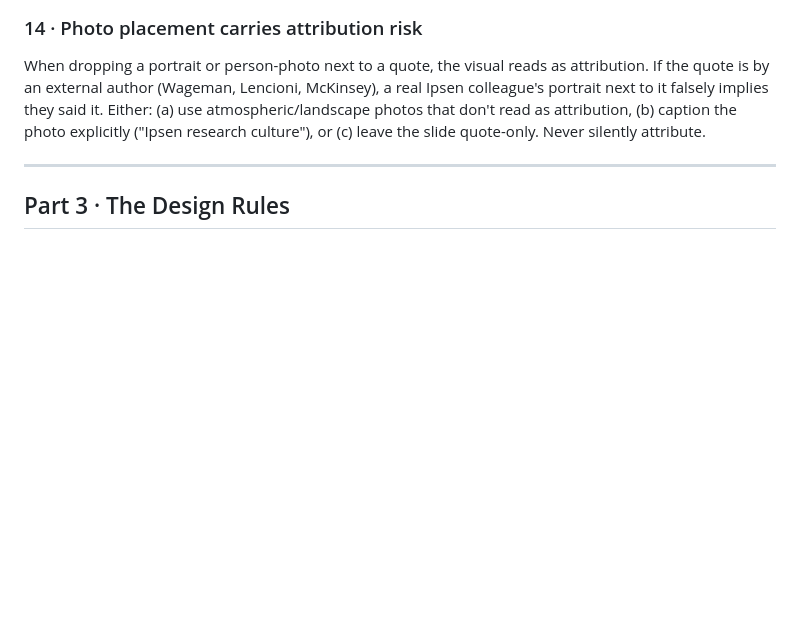
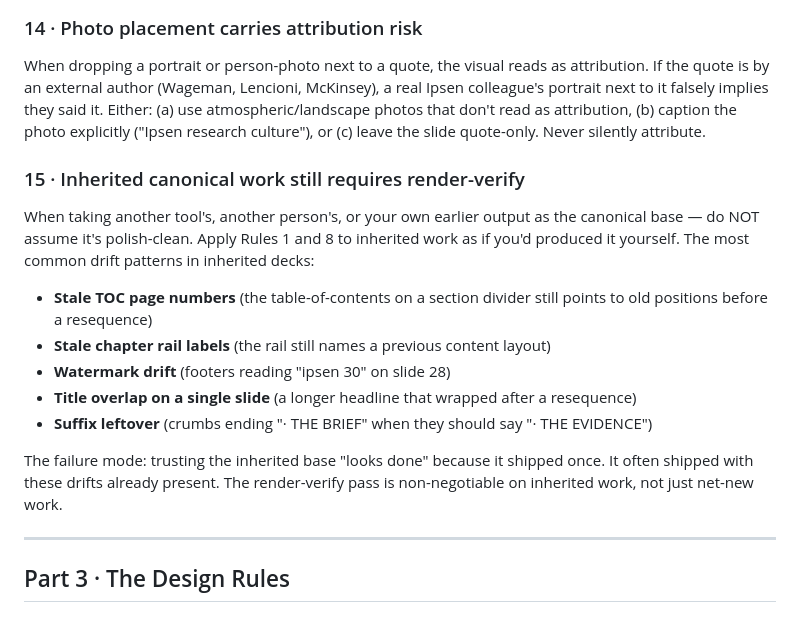
Before and after one commit to jcauneillepro-lang/oof-engine, a Markdown page: CRAFT.md, the part around the change. GitHub-like rendering; blank space fills up the shorter version.

Commit message:
CRAFT rule 15 · Inherited canonical work still requires render-verify (TOC drift / chapter rail drift / watermark drift / title-overlap-after-resequence patterns named)

```diff
--- a/CRAFT.md
+++ b/CRAFT.md
@@ -129,6 +129,21 @@ McKinsey), a real Ipsen colleague's portrait next to it falsely implies they
 said it. Either: (a) use atmospheric/landscape photos that don't read as
 attribution, (b) caption the photo explicitly ("Ipsen research culture"), or
 (c) leave the slide quote-only. Never silently attribute.
+
+### 15 · Inherited canonical work still requires render-verify
+When taking another tool's, another person's, or your own earlier output as the
+canonical base — do NOT assume it's polish-clean. Apply Rules 1 and 8 to
+inherited work as if you'd produced it yourself. The most common drift
+patterns in inherited decks:
+- **Stale TOC page numbers** (the table-of-contents on a section divider still points to old positions before a resequence)
+- **Stale chapter rail labels** (the rail still names a previous content layout)
+- **Watermark drift** (footers reading "ipsen 30" on slide 28)
+- **Title overlap on a single slide** (a longer headline that wrapped after a resequence)
+- **Suffix leftover** (crumbs ending "· THE BRIEF" when they should say "· THE EVIDENCE")
+
+The failure mode: trusting the inherited base "looks done" because it shipped
+once. It often shipped with these drifts already present. The render-verify
+pass is non-negotiable on inherited work, not just net-new work.
 
 ---
 
```
